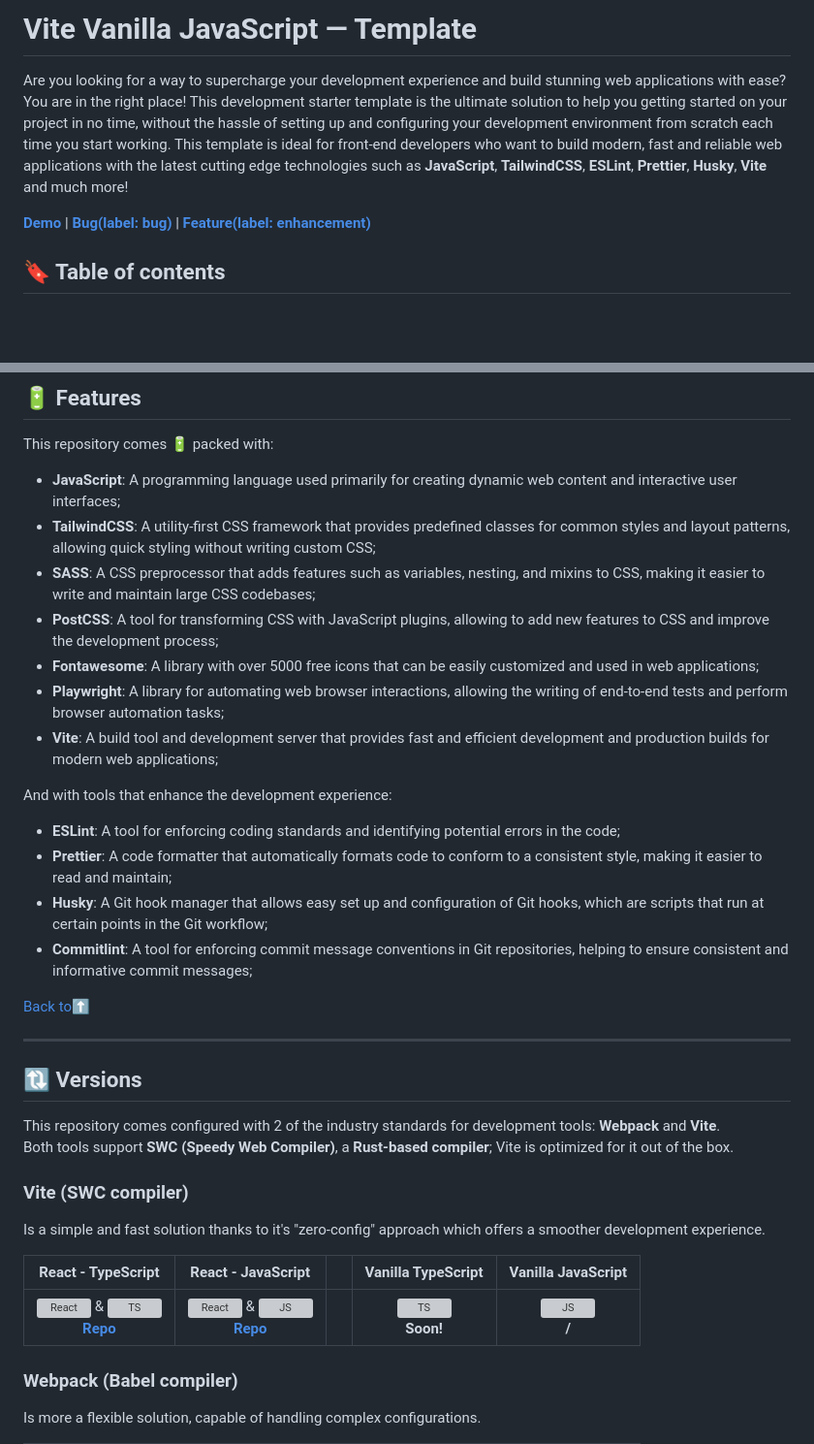
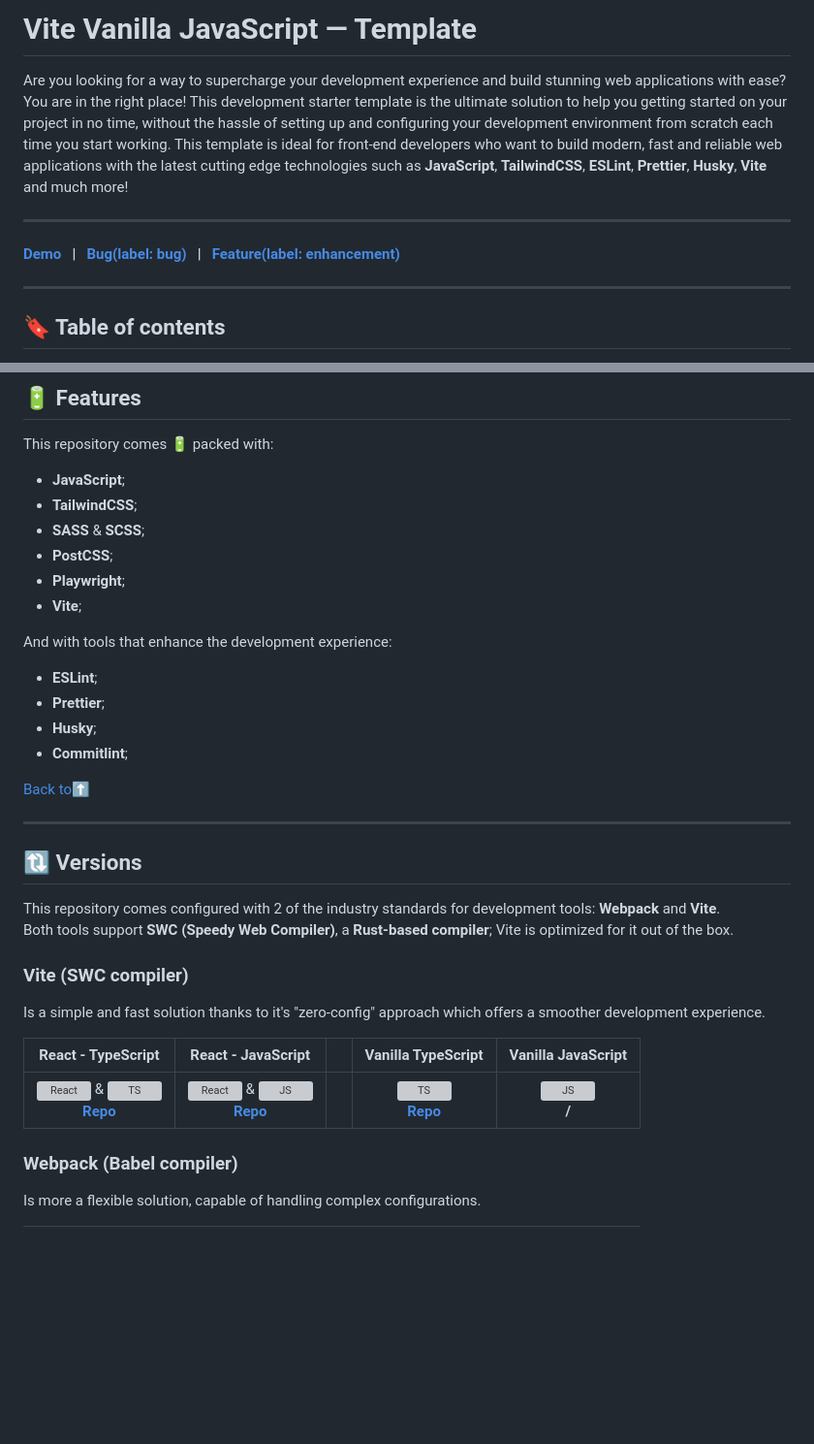
Before and after one commit to doinel1a/vite-vanilla-js, a Markdown page: README.md, 2 parts joined by grey strips. Shown: that part at 97% size. Drawn GitHub-style; blank space fills up the shorter version; grey boxes are pictures that could not be loaded.

Commit message:
docs: updated

```diff
--- a/README.md
+++ b/README.md
@@ -33,7 +33,11 @@ Are you looking for a way to supercharge your development experience and build s
 This development starter template is the ultimate solution to help you getting started on your project in no time, without the hassle of setting up and configuring your development environment from scratch each time you start working.
 This template is ideal for front-end developers who want to build modern, fast and reliable web applications with the latest cutting edge technologies such as **JavaScript**, **TailwindCSS**, **ESLint**, **Prettier**, **Husky**, **Vite** and much more!
 
-**[Demo][demo]** | **[Bug(label: bug)][issues]** | **[Feature(label: enhancement)][issues]**
+---
+
+**[Demo][demo]** &nbsp;&nbsp;**|**&nbsp;&nbsp; **[Bug(label: bug)][issues]** &nbsp;&nbsp;**|**&nbsp;&nbsp; **[Feature(label: enhancement)][issues]**
+
+---
 
 ## :bookmark: Table of contents
 
@@ -79,20 +83,19 @@ This template is ideal for front-end developers who want to build modern, fast a
 
 This repository comes 🔋 packed with:
 
-- **JavaScript**: A programming language used primarily for creating dynamic web content and interactive user interfaces;
-- **TailwindCSS**: A utility-first CSS framework that provides predefined classes for common styles and layout patterns, allowing quick styling without writing custom CSS;
-- **SASS**: A CSS preprocessor that adds features such as variables, nesting, and mixins to CSS, making it easier to write and maintain large CSS codebases;
-- **PostCSS**: A tool for transforming CSS with JavaScript plugins, allowing to add new features to CSS and improve the development process;
-- **Fontawesome**: A library with over 5000 free icons that can be easily customized and used in web applications;
-- **Playwright**: A library for automating web browser interactions, allowing the writing of end-to-end tests and perform browser automation tasks;
-- **Vite**: A build tool and development server that provides fast and efficient development and production builds for modern web applications;
+- **JavaScript**;
+- **TailwindCSS**;
+- **SASS** & **SCSS**;
+- **PostCSS**;
+- **Playwright**;
+- **Vite**;
 
 And with tools that enhance the development experience:
 
-- **ESLint**: A tool for enforcing coding standards and identifying potential errors in the code;
-- **Prettier**: A code formatter that automatically formats code to conform to a consistent style, making it easier to read and maintain;
-- **Husky**: A Git hook manager that allows easy set up and configuration of Git hooks, which are scripts that run at certain points in the Git workflow;
-- **Commitlint**: A tool for enforcing commit message conventions in Git repositories, helping to ensure consistent and informative commit messages;
+- **ESLint**;
+- **Prettier**;
+- **Husky**;
+- **Commitlint**;
 
 [Back to:arrow_up:](#vite-vanilla-javascript--template "Back to 'Table of contents' section")
 
@@ -107,9 +110,9 @@ Both tools support **SWC (Speedy Web Compiler)**, a **Rust-based compiler**; Vit
 
 Is a simple and fast solution thanks to it's "zero-config" approach which offers a smoother development experience.
 
-|                             React - TypeScript                              |                             React - JavaScript                              |     |       Vanilla TypeScript        |     Vanilla JavaScript      |
-| :-------------------------------------------------------------------------: | :-------------------------------------------------------------------------: | :-: | :-----------------------------: | :-------------------------: |
-| ![React][react-icon] & ![TS][ts-icon] <br /> **[Repo][vite-react-ts-repo]** | ![React][react-icon] & ![JS][js-icon] <br /> **[Repo][vite-react-js-repo]** |     | ![TS][ts-icon] <br /> **Soon!** | ![JS][js-icon] <br /> **/** |
+|                             React - TypeScript                              |                             React - JavaScript                              |     |                   Vanilla TypeScript                   |     Vanilla JavaScript      |
+| :-------------------------------------------------------------------------: | :-------------------------------------------------------------------------: | :-: | :----------------------------------------------------: | :-------------------------: |
+| ![React][react-icon] & ![TS][ts-icon] <br /> **[Repo][vite-react-ts-repo]** | ![React][react-icon] & ![JS][js-icon] <br /> **[Repo][vite-react-js-repo]** |     | ![TS][ts-icon] <br /> **[Repo][vite-vanilla-ts-repo]** | ![JS][js-icon] <br /> **/** |
 
 ### Webpack (Babel compiler)
 
```
Also changed, not shown: other parts of README.md (+1 -1 lines).
